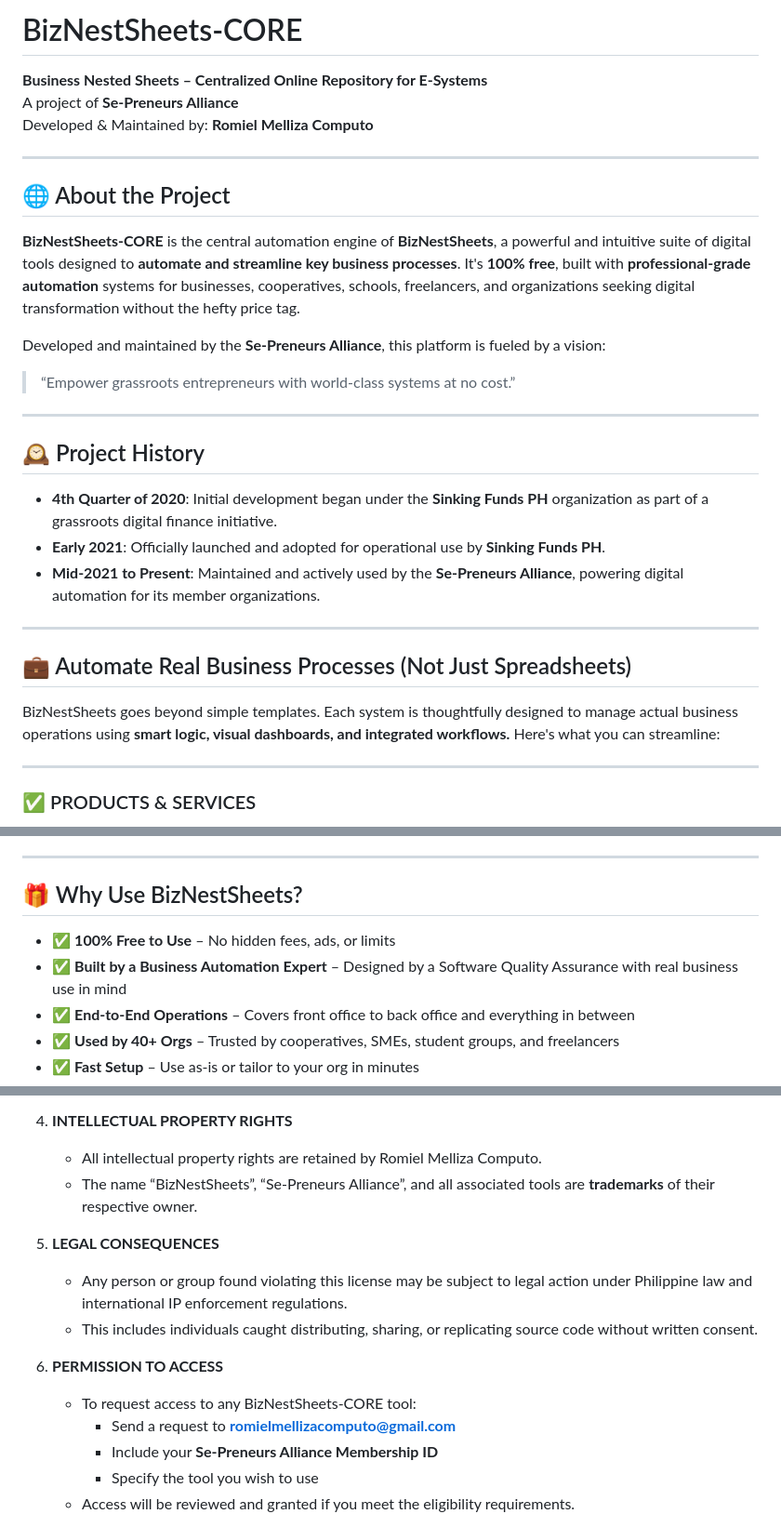
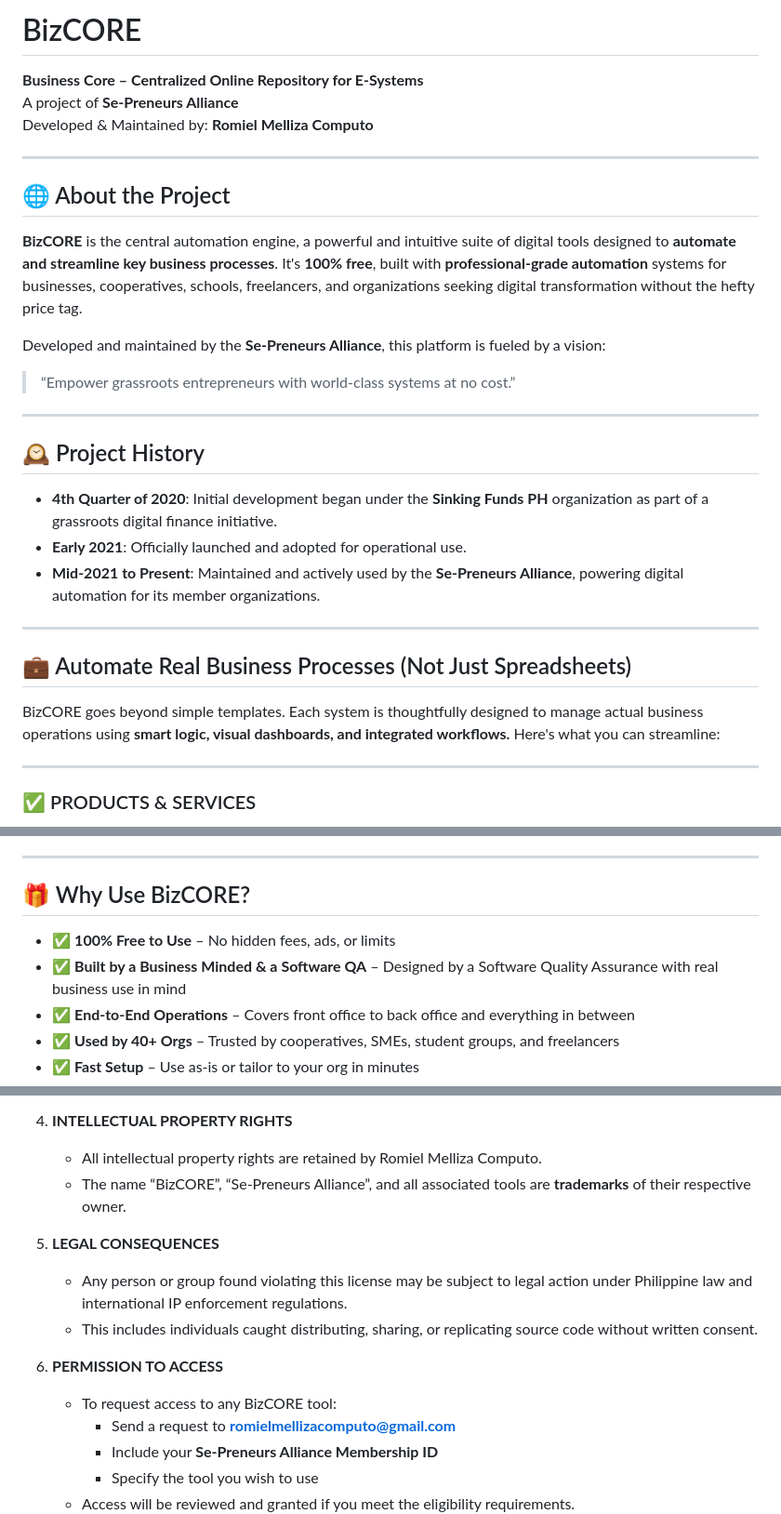
Before and after one commit to romielmellizacomputo/BizCORE, a Markdown page: README.md, 3 parts joined by grey strips. Shown: that part at 93% size. Drawn GitHub-style.

```diff
--- a/README.md
+++ b/README.md
@@ -1,6 +1,6 @@
-# BizNestSheets-CORE
+# BizCORE
 
-**Business Nested Sheets – Centralized Online Repository for E-Systems**
+**Business Core – Centralized Online Repository for E-Systems**
 A project of **Se-Preneurs Alliance**
 Developed & Maintained by: **Romiel Melliza Computo**
 
@@ -8,7 +8,7 @@ Developed & Maintained by: **Romiel Melliza Computo**
 
 ## 🌐 About the Project
 
-**BizNestSheets-CORE** is the central automation engine of **BizNestSheets**, a powerful and intuitive suite of digital tools designed to **automate and streamline key business processes**. It's **100% free**, built with **professional-grade automation** systems for businesses, cooperatives, schools, freelancers, and organizations seeking digital transformation without the hefty price tag.
+**BizCORE** is the central automation engine, a powerful and intuitive suite of digital tools designed to **automate and streamline key business processes**. It's **100% free**, built with **professional-grade automation** systems for businesses, cooperatives, schools, freelancers, and organizations seeking digital transformation without the hefty price tag.
 
 Developed and maintained by the **Se-Preneurs Alliance**, this platform is fueled by a vision:
 > “Empower grassroots entrepreneurs with world-class systems at no cost.”
@@ -18,14 +18,14 @@ Developed and maintained by the **Se-Preneurs Alliance**, this platform is fuele
 ## 🕰️ Project History
 
 - **4th Quarter of 2020**: Initial development began under the **Sinking Funds PH** organization as part of a grassroots digital finance initiative.
-- **Early 2021**: Officially launched and adopted for operational use by **Sinking Funds PH**.
+- **Early 2021**: Officially launched and adopted for operational use.
 - **Mid-2021 to Present**: Maintained and actively used by the **Se-Preneurs Alliance**, powering digital automation for its member organizations.
 
 ---
 
 ## 💼 Automate Real Business Processes (Not Just Spreadsheets)
 
-BizNestSheets goes beyond simple templates. Each system is thoughtfully designed to manage actual business operations using **smart logic, visual dashboards, and integrated workflows.** Here's what you can streamline:
+BizCORE goes beyond simple templates. Each system is thoughtfully designed to manage actual business operations using **smart logic, visual dashboards, and integrated workflows.** Here's what you can streamline:
 
 ---
 
@@ -127,10 +127,10 @@ BizNestSheets goes beyond simple templates. Each system is thoughtfully designed
 
 ---
 
-## 🎁 Why Use BizNestSheets?
+## 🎁 Why Use BizCORE?
 
 - ✅ **100% Free to Use** – No hidden fees, ads, or limits
-- ✅ **Built by a Business Automation Expert** – Designed by a Software Quality Assurance with real business use in mind
+- ✅ **Built by a Business Minded & a Software QA** – Designed by a Software Quality Assurance with real business use in mind
 - ✅ **End-to-End Operations** – Covers front office to back office and everything in between
 - ✅ **Used by 40+ Orgs** – Trusted by cooperatives, SMEs, student groups, and freelancers
 - ✅ **Fast Setup** – Use as-is or tailor to your org in minutes
@@ -213,14 +213,14 @@ This software and all associated tools, scripts, automation, and components with
 
 4. **INTELLECTUAL PROPERTY RIGHTS**
    - All intellectual property rights are retained by Romiel Melliza Computo.
-   - The name “BizNestSheets”, “Se-Preneurs Alliance”, and all associated tools are **trademarks** of their respective owner.
+   - The name “BizCORE”, “Se-Preneurs Alliance”, and all associated tools are **trademarks** of their respective owner.
 
 5. **LEGAL CONSEQUENCES**
    - Any person or group found violating this license may be subject to legal action under Philippine law and international IP enforcement regulations.
    - This includes individuals caught distributing, sharing, or replicating source code without written consent.
 
 6. **PERMISSION TO ACCESS**
-   - To request access to any BizNestSheets-CORE tool:
+   - To request access to any BizCORE tool:
      - Send a request to **romielmellizacomputo@gmail.com**
      - Include your **Se-Preneurs Alliance Membership ID**
      - Specify the tool you wish to use
```
Also changed, not shown: other parts of README.md (+2 -2 lines).
